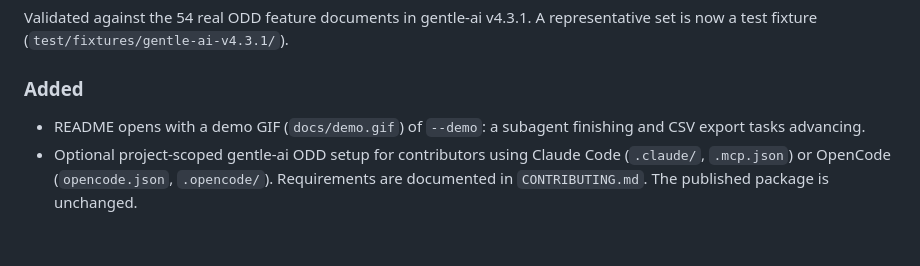
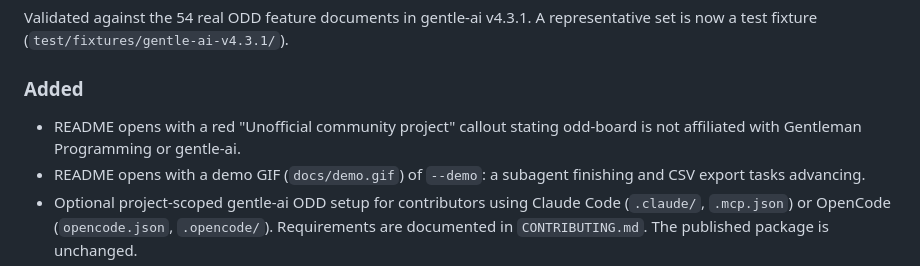
Before and after one commit to claudiocebpaz/odd-board, a Markdown page: CHANGELOG.md, the part around the change. Drawn GitHub-style; blank space fills up the shorter version.

```diff
--- a/CHANGELOG.md
+++ b/CHANGELOG.md
@@ -7,6 +7,7 @@ All notable changes to this project are documented here. The format follows [Kee
 Validated against the 54 real ODD feature documents in gentle-ai v4.3.1. A representative set is now a test fixture (`test/fixtures/gentle-ai-v4.3.1/`).
 
 ### Added
+- README opens with a red "Unofficial community project" callout stating odd-board is not affiliated with Gentleman Programming or gentle-ai.
 - README opens with a demo GIF (`docs/demo.gif`) of `--demo`: a subagent finishing and CSV export tasks advancing.
 - Optional project-scoped gentle-ai ODD setup for contributors using Claude Code (`.claude/`, `.mcp.json`) or OpenCode (`opencode.json`, `.opencode/`). Requirements are documented in `CONTRIBUTING.md`. The published package is unchanged.
 - Contribution workflow modeled on gentle-ai: issue templates (Parsing Problem, Bug Report, Feature Request) with blank issues off, a structured PR template with AI-assistance disclosure, `AI_POLICY.md`, `CONTRIBUTORS.md`, and a label catalog (`type:`, `status:`, `priority:`, `area:`).
```
Also changed, not shown: README.md (+6 -2 lines).
